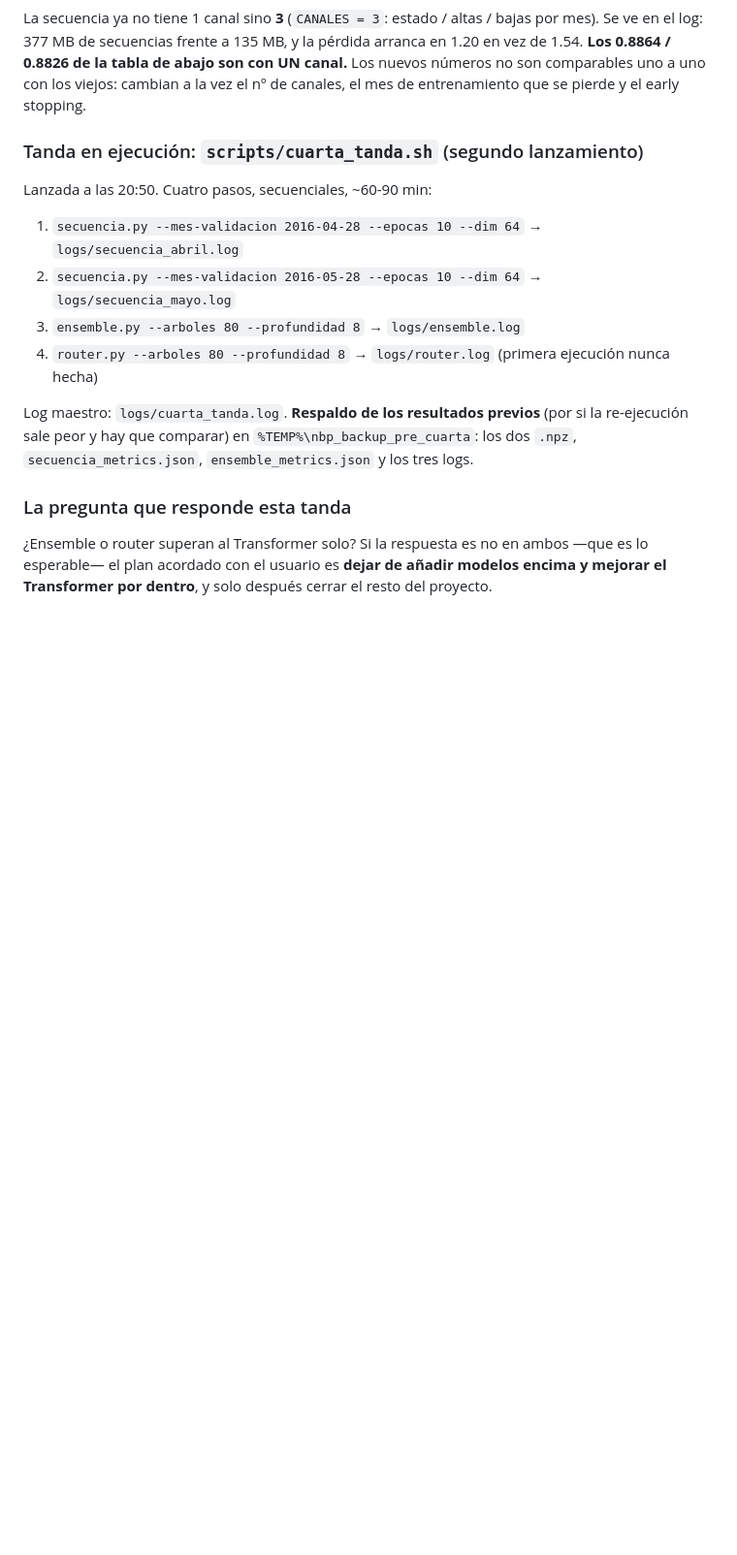
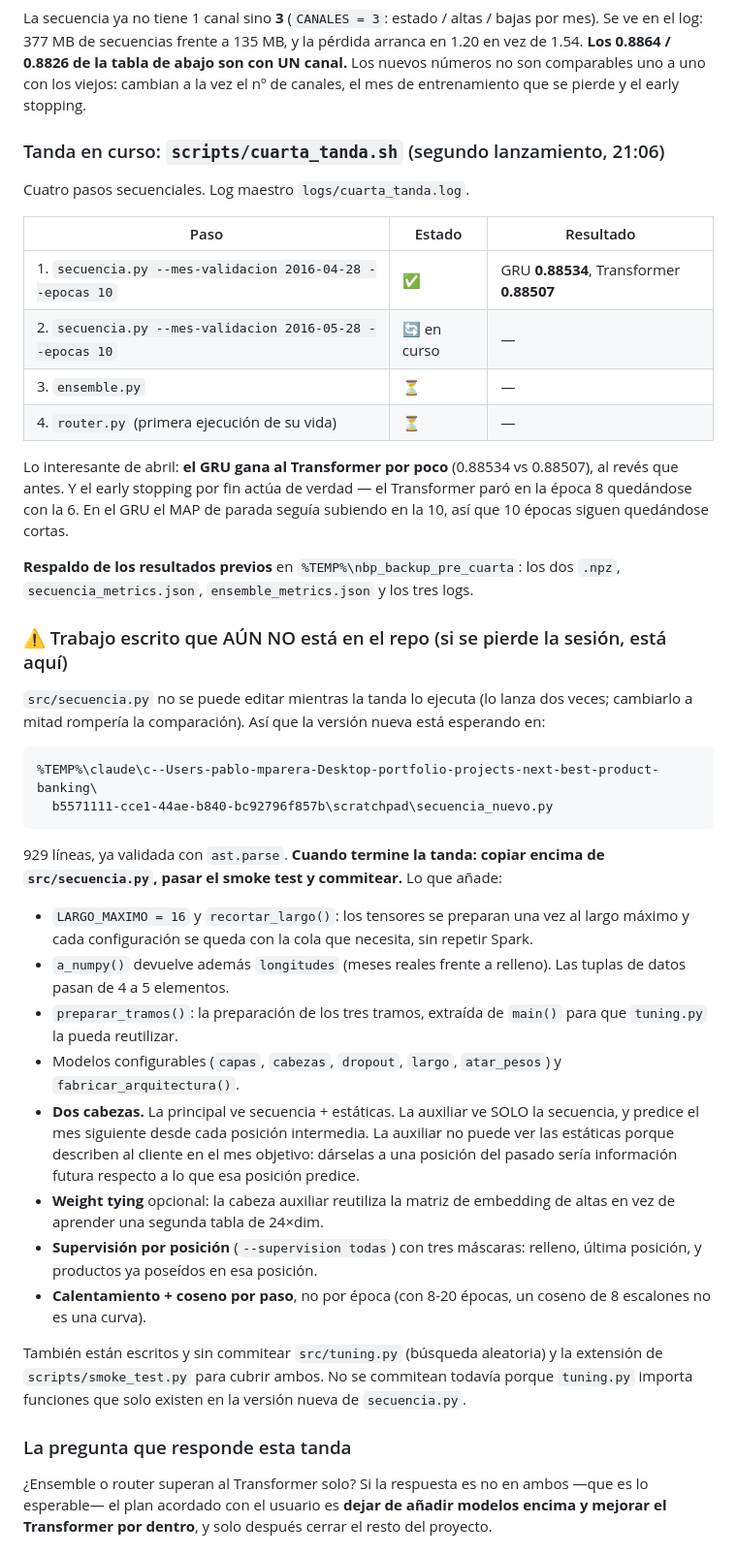
Before and after one commit to PabloMarpar/bank-ml-next-best-product, a Markdown page: CONTEXTO.md, the part around the change. Shown at 97% size. Rendered like a GitHub page; blank space fills up the shorter version.

Commit message:
Contexto: resultados de abril y la version nueva de secuencia.py pendiente de aplicar
Co-Authored-By: Claude Opus 5 (1M context) <noreply@anthropic.com>

````diff
--- a/CONTEXTO.md
+++ b/CONTEXTO.md
@@ -65,17 +65,60 @@ de 1.54. **Los 0.8864 / 0.8826 de la tabla de abajo son con UN canal.** Los nuev
 no son comparables uno a uno con los viejos: cambian a la vez el nº de canales, el mes de
 entrenamiento que se pierde y el early stopping.
 
-### Tanda en ejecución: `scripts/cuarta_tanda.sh` (segundo lanzamiento)
-Lanzada a las 20:50. Cuatro pasos, secuenciales, ~60-90 min:
+### Tanda en curso: `scripts/cuarta_tanda.sh` (segundo lanzamiento, 21:06)
 
-1. `secuencia.py --mes-validacion 2016-04-28 --epocas 10 --dim 64` → `logs/secuencia_abril.log`
-2. `secuencia.py --mes-validacion 2016-05-28 --epocas 10 --dim 64` → `logs/secuencia_mayo.log`
-3. `ensemble.py --arboles 80 --profundidad 8` → `logs/ensemble.log`
-4. `router.py --arboles 80 --profundidad 8` → `logs/router.log` (primera ejecución nunca hecha)
+Cuatro pasos secuenciales. Log maestro `logs/cuarta_tanda.log`.
 
-Log maestro: `logs/cuarta_tanda.log`. **Respaldo de los resultados previos** (por si la
-re-ejecución sale peor y hay que comparar) en `%TEMP%\nbp_backup_pre_cuarta`: los dos
-`.npz`, `secuencia_metrics.json`, `ensemble_metrics.json` y los tres logs.
+| Paso | Estado | Resultado |
+|---|---|---|
+| 1. `secuencia.py --mes-validacion 2016-04-28 --epocas 10` | ✅ | GRU **0.88534**, Transformer **0.88507** |
+| 2. `secuencia.py --mes-validacion 2016-05-28 --epocas 10` | 🔄 en curso | — |
+| 3. `ensemble.py` | ⏳ | — |
+| 4. `router.py` (primera ejecución de su vida) | ⏳ | — |
+
+Lo interesante de abril: **el GRU gana al Transformer por poco** (0.88534 vs 0.88507), al
+revés que antes. Y el early stopping por fin actúa de verdad — el Transformer paró en la
+época 8 quedándose con la 6. En el GRU el MAP de parada seguía subiendo en la 10, así que
+10 épocas siguen quedándose cortas.
+
+**Respaldo de los resultados previos** en `%TEMP%\nbp_backup_pre_cuarta`: los dos `.npz`,
+`secuencia_metrics.json`, `ensemble_metrics.json` y los tres logs.
+
+### ⚠️ Trabajo escrito que AÚN NO está en el repo (si se pierde la sesión, está aquí)
+
+`src/secuencia.py` no se puede editar mientras la tanda lo ejecuta (lo lanza dos veces;
+cambiarlo a mitad rompería la comparación). Así que la versión nueva está esperando en:
+
+```
+%TEMP%\claude\c--Users-pablo-mparera-Desktop-portfolio-projects-next-best-product-banking\
+  b5571111-cce1-44ae-b840-bc92796f857b\scratchpad\secuencia_nuevo.py
+```
+
+929 líneas, ya validada con `ast.parse`. **Cuando termine la tanda: copiar encima de
+`src/secuencia.py`, pasar el smoke test y commitear.** Lo que añade:
+
+- `LARGO_MAXIMO = 16` y `recortar_largo()`: los tensores se preparan una vez al largo
+  máximo y cada configuración se queda con la cola que necesita, sin repetir Spark.
+- `a_numpy()` devuelve además `longitudes` (meses reales frente a relleno). Las tuplas de
+  datos pasan de 4 a 5 elementos.
+- `preparar_tramos()`: la preparación de los tres tramos, extraída de `main()` para que
+  `tuning.py` la pueda reutilizar.
+- Modelos configurables (`capas`, `cabezas`, `dropout`, `largo`, `atar_pesos`) y
+  `fabricar_arquitectura()`.
+- **Dos cabezas.** La principal ve secuencia + estáticas. La auxiliar ve SOLO la
+  secuencia, y predice el mes siguiente desde cada posición intermedia. La auxiliar no
+  puede ver las estáticas porque describen al cliente en el mes objetivo: dárselas a una
+  posición del pasado sería información futura respecto a lo que esa posición predice.
+- **Weight tying** opcional: la cabeza auxiliar reutiliza la matriz de embedding de altas
+  en vez de aprender una segunda tabla de 24×dim.
+- **Supervisión por posición** (`--supervision todas`) con tres máscaras: relleno,
+  última posición, y productos ya poseídos en esa posición.
+- **Calentamiento + coseno por paso**, no por época (con 8-20 épocas, un coseno de 8
+  escalones no es una curva).
+
+También están escritos y sin commitear `src/tuning.py` (búsqueda aleatoria) y la
+extensión de `scripts/smoke_test.py` para cubrir ambos. No se commitean todavía porque
+`tuning.py` importa funciones que solo existen en la versión nueva de `secuencia.py`.
 
 ### La pregunta que responde esta tanda
 ¿Ensemble o router superan al Transformer solo? Si la respuesta es no en ambos —que es lo
````
